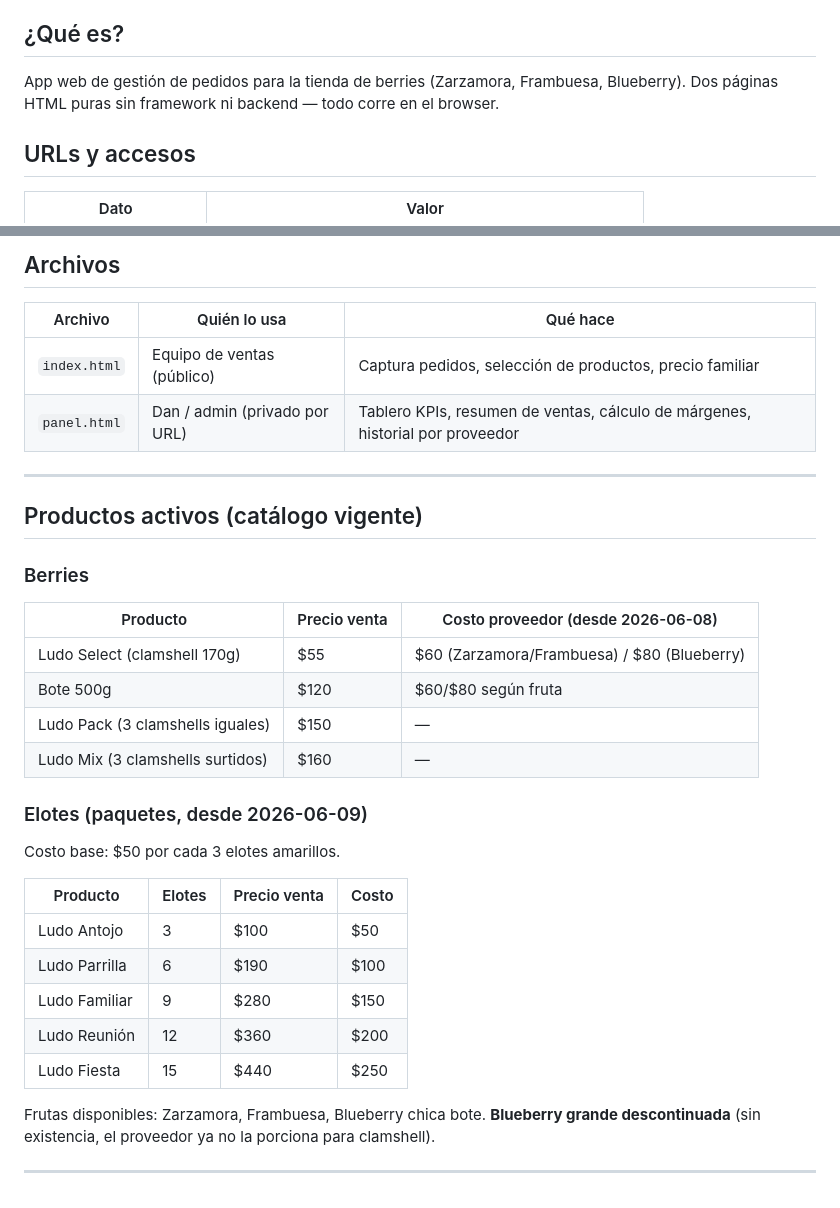
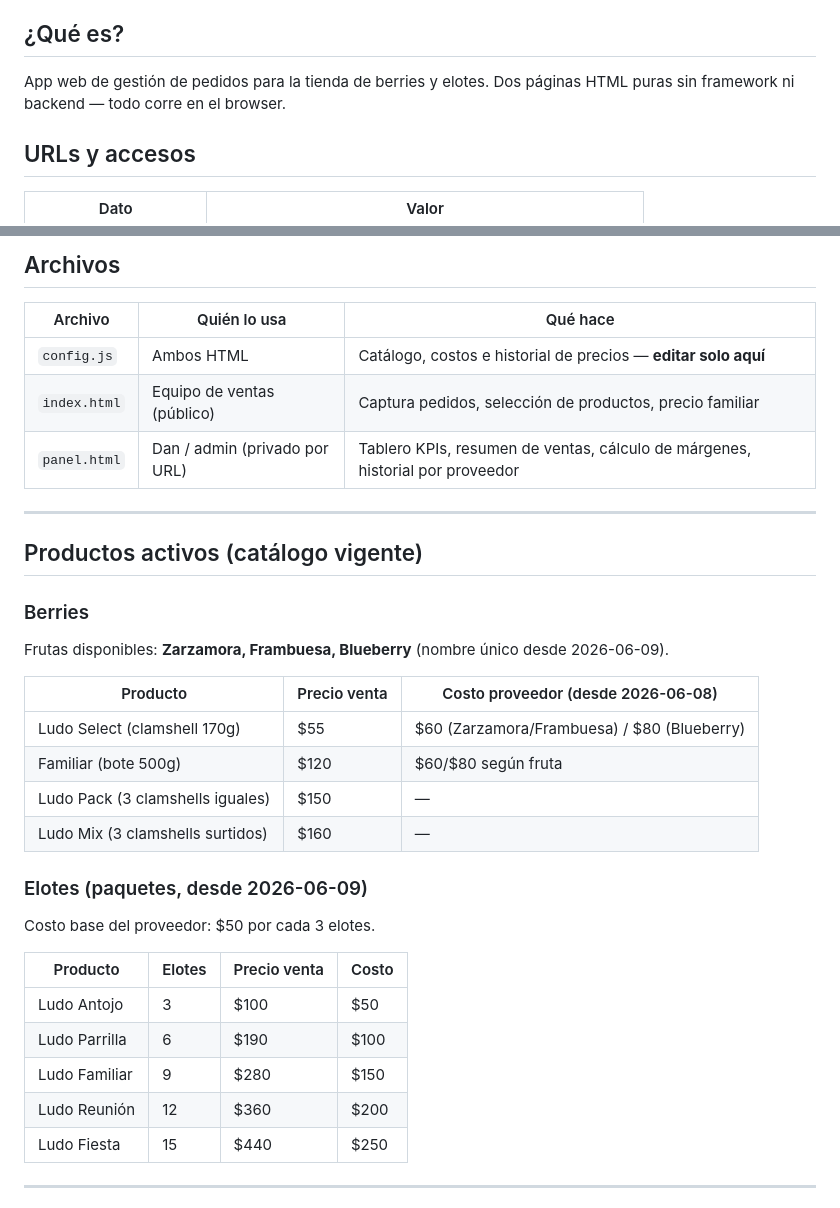
Before and after one commit to dansanchezh24-ludo/pedidos, a Markdown page: HANDOFF.md, 2 parts joined by grey strips. GitHub-like rendering.

```diff
--- a/HANDOFF.md
+++ b/HANDOFF.md
@@ -3,6 +3,6 @@ _Última actualización: 2026-06-09 (rev 2)_
 
 ## ¿Qué es?
-App web de gestión de pedidos para la tienda de berries (Zarzamora, Frambuesa, Blueberry). Dos páginas HTML puras sin framework ni backend — todo corre en el browser.
+App web de gestión de pedidos para la tienda de berries y elotes. Dos páginas HTML puras sin framework ni backend — todo corre en el browser.
 
 ## URLs y accesos
 | Dato | Valor |
@@ -22,6 +22,7 @@ App web de gestión de pedidos para la tienda de berries (Zarzamora, Frambuesa,
 ## Archivos
 | Archivo | Quién lo usa | Qué hace |
 |---|---|---|
+| `config.js` | Ambos HTML | Catálogo, costos e historial de precios — **editar solo aquí** |
 | `index.html` | Equipo de ventas (público) | Captura pedidos, selección de productos, precio familiar |
 | `panel.html` | Dan / admin (privado por URL) | Tablero KPIs, resumen de ventas, cálculo de márgenes, historial por proveedor |
 
@@ -30,15 +31,17 @@ App web de gestión de pedidos para la tienda de berries (Zarzamora, Frambuesa,
 ## Productos activos (catálogo vigente)
 
 ### Berries
+Frutas disponibles: **Zarzamora, Frambuesa, Blueberry** (nombre único desde 2026-06-09).
+
 | Producto | Precio venta | Costo proveedor (desde 2026-06-08) |
 |---|---|---|
 | Ludo Select (clamshell 170g) | $55 | $60 (Zarzamora/Frambuesa) / $80 (Blueberry) |
-| Bote 500g | $120 | $60/$80 según fruta |
+| Familiar (bote 500g) | $120 | $60/$80 según fruta |
 | Ludo Pack (3 clamshells iguales) | $150 | — |
 | Ludo Mix (3 clamshells surtidos) | $160 | — |
 
 ### Elotes (paquetes, desde 2026-06-09)
-Costo base: $50 por cada 3 elotes amarillos.
+Costo base del proveedor: $50 por cada 3 elotes.
 
 | Producto | Elotes | Precio venta | Costo |
 |---|---|---|---|
@@ -48,8 +51,5 @@ Costo base: $50 por cada 3 elotes amarillos.
 | Ludo Reunión | 12 | $360 | $200 |
 | Ludo Fiesta | 15 | $440 | $250 |
 
-Frutas disponibles: Zarzamora, Frambuesa, Blueberry chica bote.
-**Blueberry grande descontinuada** (sin existencia, el proveedor ya no la porciona para clamshell).
-
 ---
 
```
Also changed, not shown: other parts of HANDOFF.md (+20 -15 lines).
